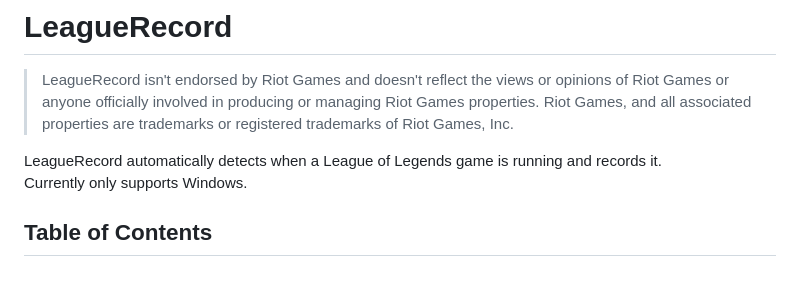
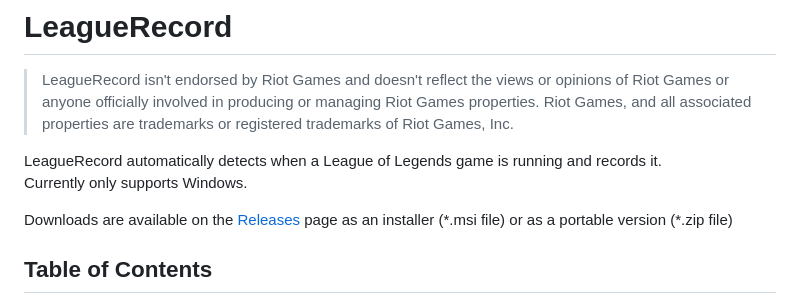
Before and after one commit to FFFFFFFXXXXXXX/league_record, a Markdown page: readme.md, the part around the change. Drawn GitHub-style; blank space fills up the shorter version.

```diff
--- a/readme.md
+++ b/readme.md
@@ -4,6 +4,8 @@
 
 LeagueRecord automatically detects when a League of Legends game is running and records it. \
 Currently only supports Windows.
+
+Downloads are available on the [Releases](https://github.com/FFFFFFFXXXXXXX/league_record/releases) page as an installer (\*.msi file) or as a portable version (\*.zip file)
 
 ## Table of Contents
 
```
